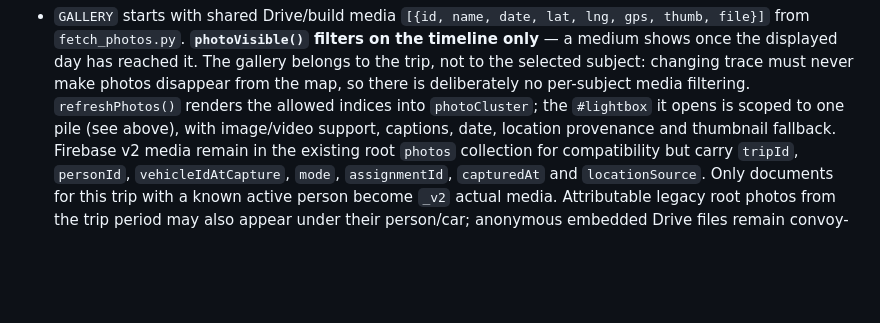
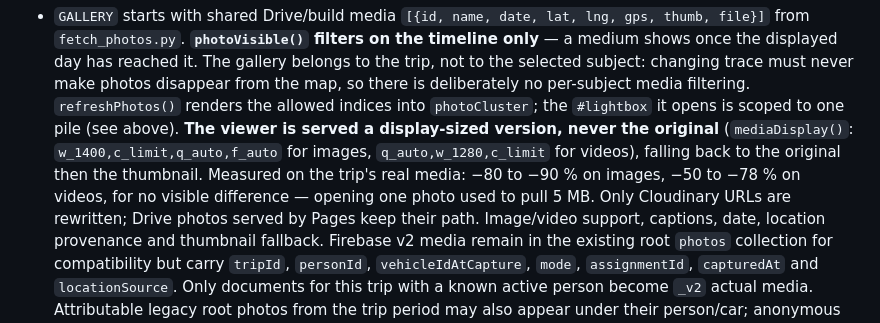
Before and after one commit to CartmanRolex/AfricaTrip, a Markdown page: src/CLAUDE.md, the part around the change. Drawn GitHub-style; blank space fills up the shorter version.

Commit message:
Docs: record that the lightbox serves display-sized media
The previous commit shipped mediaDisplay() but its documentation edit failed an
assertion and was silently dropped — the third time a conditional or mismatched
patch has left a change undocumented. Written now, with the measured savings.

Co-Authored-By: Claude Opus 5 <noreply@anthropic.com>
Claude-Session: https://claude.ai/code/session_014DmwBAcprkMJbAS7SGn11t

```diff
--- a/src/CLAUDE.md
+++ b/src/CLAUDE.md
@@ -359,7 +359,13 @@ Key JS structures (all near the top of the script):
   never make photos disappear from the map, so there is deliberately no
   per-subject media filtering. `refreshPhotos()` renders the allowed
   indices into `photoCluster`; the `#lightbox` it opens is scoped to one pile
-  (see above), with image/video support,
+  (see above). **The viewer is served a display-sized version, never the
+  original** (`mediaDisplay()`: `w_1400,c_limit,q_auto,f_auto` for images,
+  `q_auto,w_1280,c_limit` for videos), falling back to the original then the
+  thumbnail. Measured on the trip's real media: −80 to −90 % on images, −50 to
+  −78 % on videos, for no visible difference — opening one photo used to pull
+  5 MB. Only Cloudinary URLs are rewritten; Drive photos served by Pages keep
+  their path. Image/video support,
   captions, date, location provenance and thumbnail fallback. Firebase v2
   media remain in the existing root `photos` collection for compatibility but
   carry `tripId`, `personId`, `vehicleIdAtCapture`, `mode`, `assignmentId`,
```
